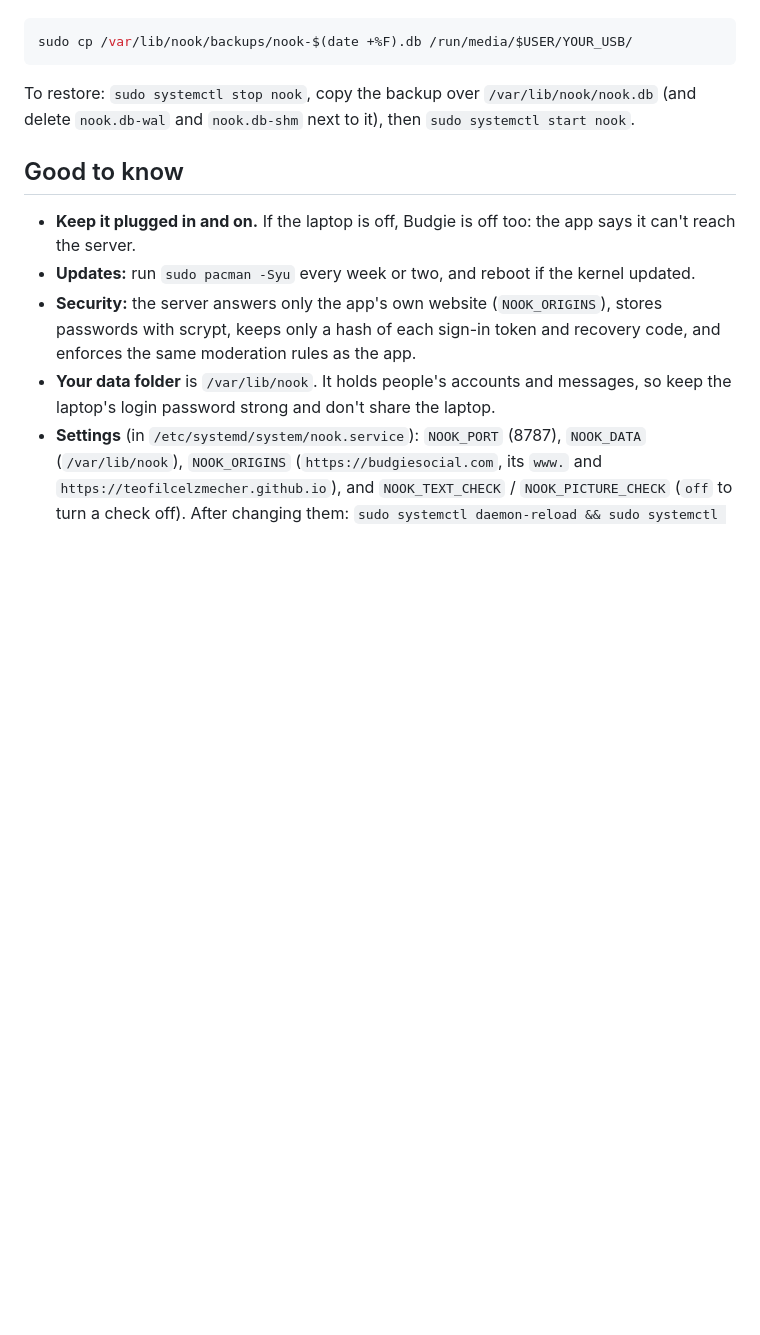
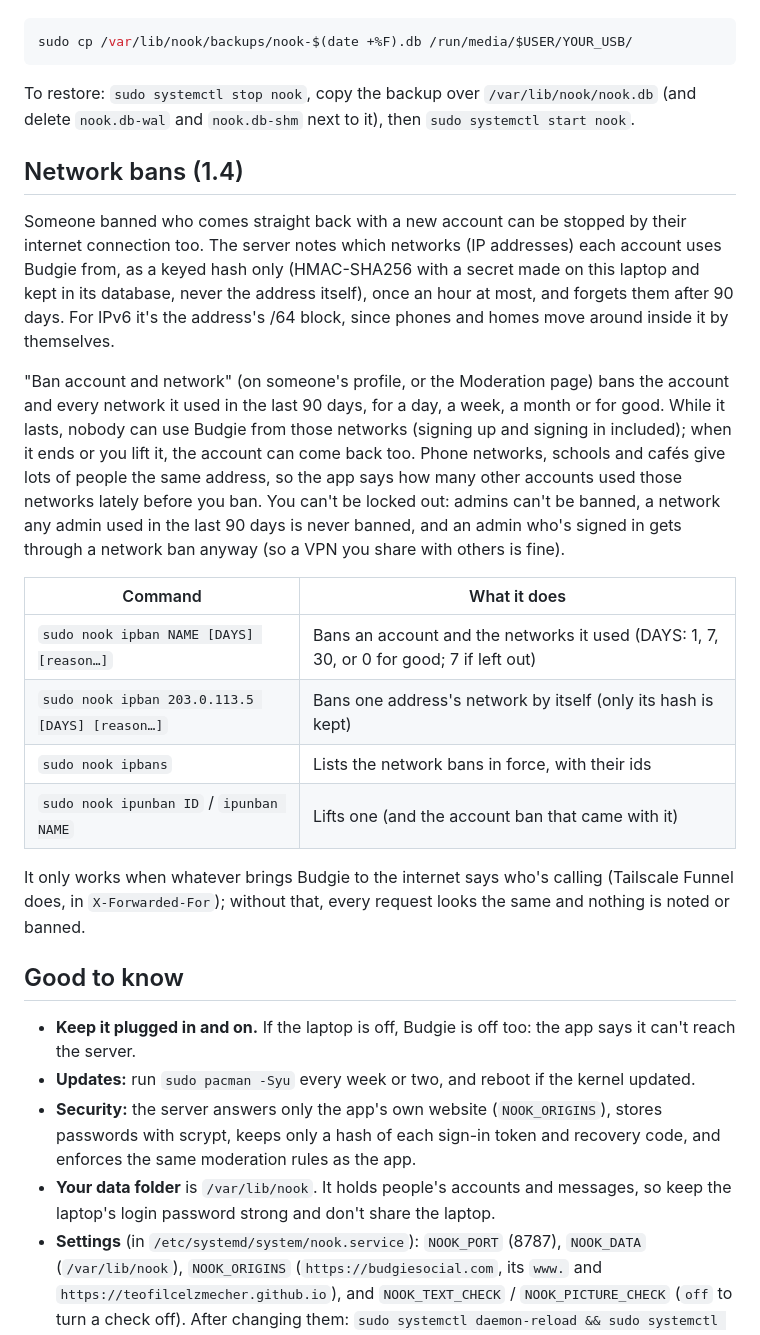
Before and after one commit to teofilcelzmecher/zmeckerul.github.io, a Markdown page: nook/server/README.md, the part around the change. Drawn GitHub-style; blank space fills up the shorter version.

Commit message:
Social: the server guide explains network bans

```diff
--- a/nook/server/README.md
+++ b/nook/server/README.md
@@ -282,6 +282,30 @@ sudo cp /var/lib/nook/backups/nook-$(date +%F).db /run/media/$USER/YOUR_USB/
 To restore: `sudo systemctl stop nook`, copy the backup over `/var/lib/nook/nook.db`
 (and delete `nook.db-wal` and `nook.db-shm` next to it), then `sudo systemctl start nook`.
 
+## Network bans (1.4)
+
+Someone banned who comes straight back with a new account can be stopped by their internet connection too. The
+server notes which networks (IP addresses) each account uses Budgie from, as a keyed hash only (HMAC-SHA256 with a
+secret made on this laptop and kept in its database, never the address itself), once an hour at most, and forgets
+them after 90 days. For IPv6 it's the address's /64 block, since phones and homes move around inside it by themselves.
+
+"Ban account and network" (on someone's profile, or the Moderation page) bans the account and every network it used in
+the last 90 days, for a day, a week, a month or for good. While it lasts, nobody can use Budgie from those networks
+(signing up and signing in included); when it ends or you lift it, the account can come back too. Phone networks,
+schools and cafés give lots of people the same address, so the app says how many other accounts used those networks
+lately before you ban. You can't be locked out: admins can't be banned, a network any admin used in the last 90 days
+is never banned, and an admin who's signed in gets through a network ban anyway (so a VPN you share with others is fine).
+
+| Command | What it does |
+|---|---|
+| `sudo nook ipban NAME [DAYS] [reason…]` | Bans an account and the networks it used (DAYS: 1, 7, 30, or 0 for good; 7 if left out) |
+| `sudo nook ipban 203.0.113.5 [DAYS] [reason…]` | Bans one address's network by itself (only its hash is kept) |
+| `sudo nook ipbans` | Lists the network bans in force, with their ids |
+| `sudo nook ipunban ID` / `ipunban NAME` | Lifts one (and the account ban that came with it) |
+
+It only works when whatever brings Budgie to the internet says who's calling (Tailscale Funnel does, in
+`X-Forwarded-For`); without that, every request looks the same and nothing is noted or banned.
+
 ## Good to know
 
 - **Keep it plugged in and on.** If the laptop is off, Budgie is off too: the app says it can't reach the server.
```
